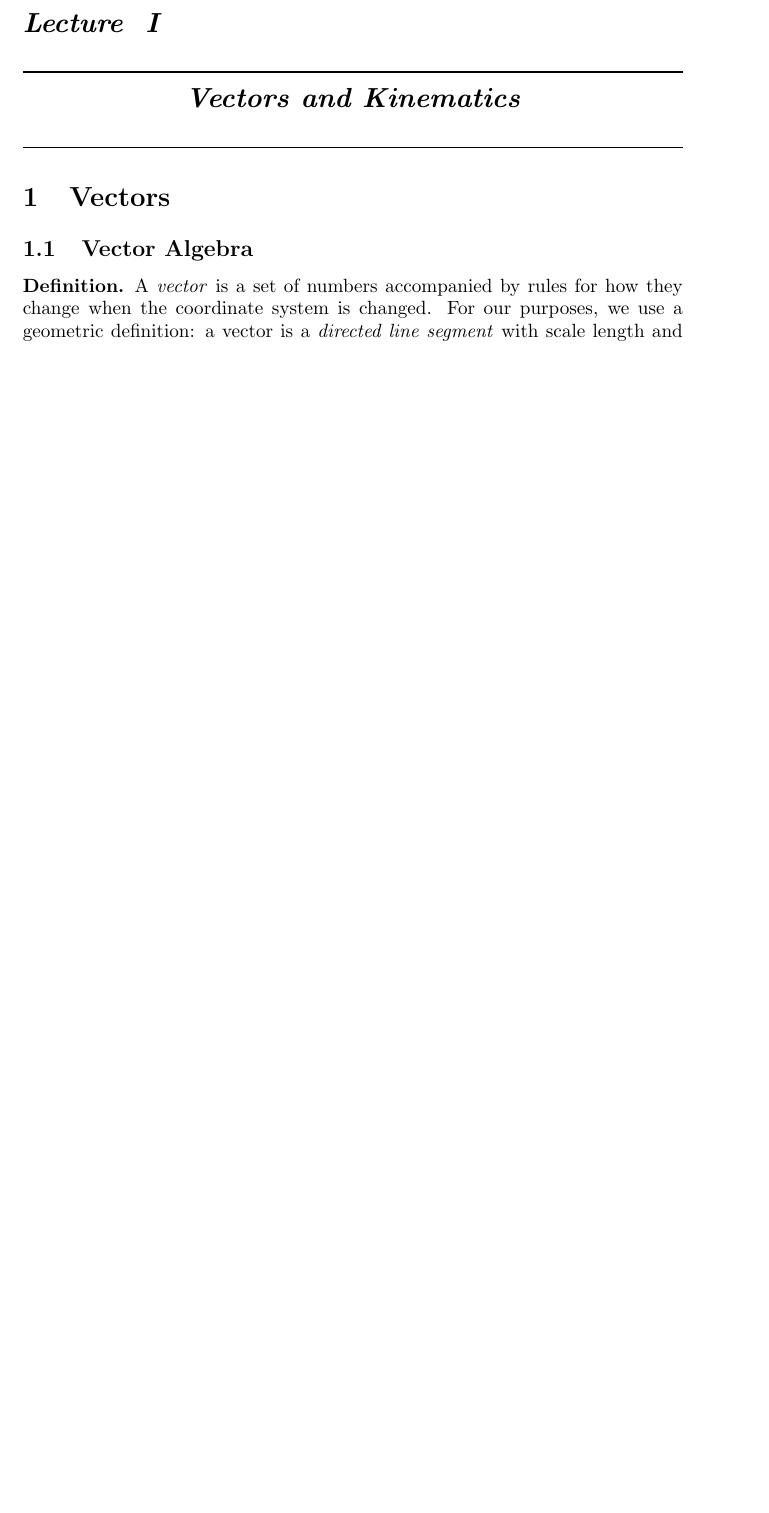
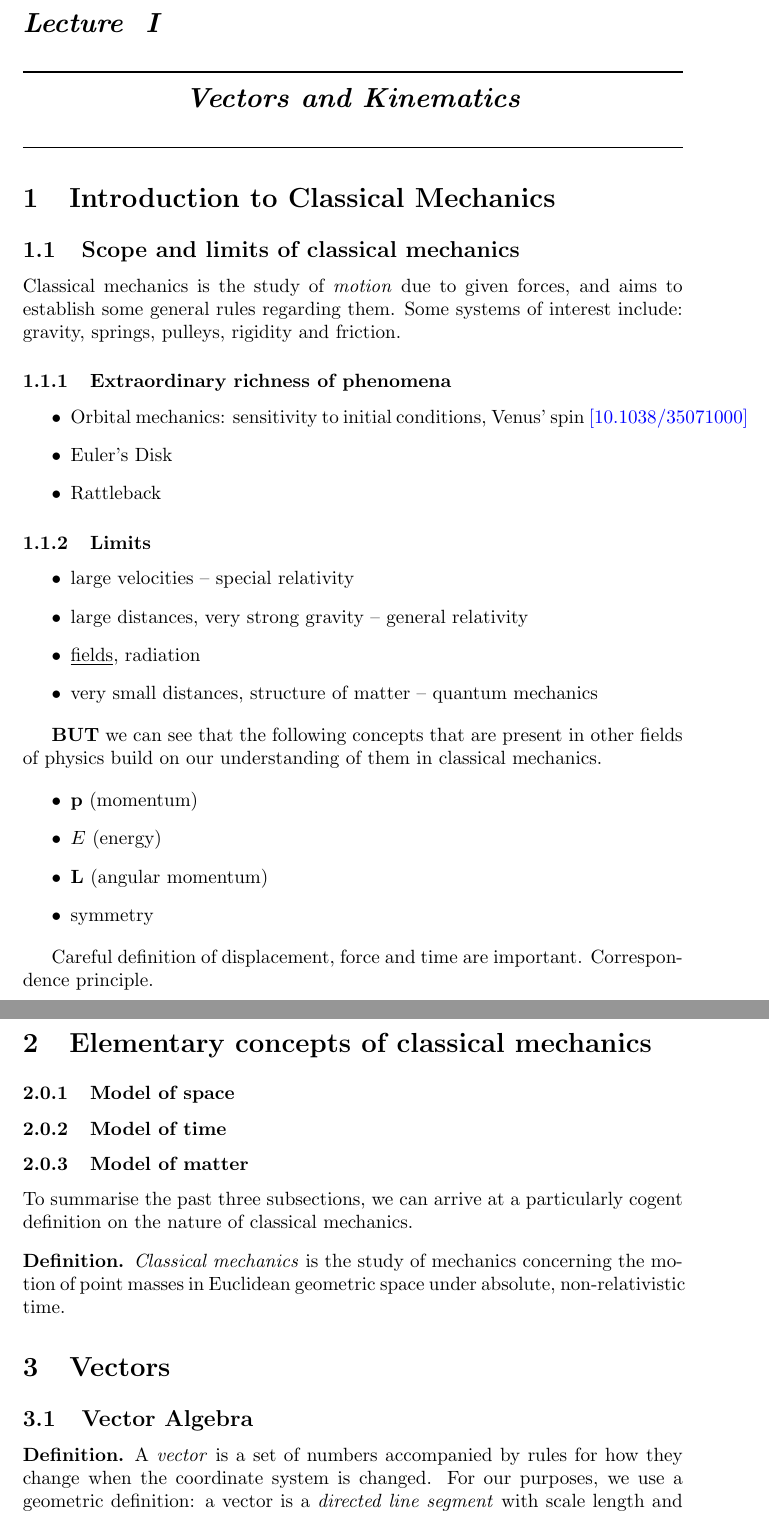
Before and after one commit to fishnsotong/notes, a LaTeX paper (8012-cm/notes.tex): part of page 2 of 2 before the commit and two parts of pages 2 and 3 of 4 after it, the two joined at a grey line, cut so that both start at the same text, the shorter picture padded with empty space. Compiled offline with pdfLaTeX.

Commit message:
changes .gitignore and a note

```diff
--- a/8012-cm/notes.tex
+++ b/8012-cm/notes.tex
@@ -29,6 +29,9 @@
 \numberwithin{definition}{section}
 \newtheorem*{definition*}{Definition}
 
+\theoremstyle{remark}
+\newtheorem*{remark}{Remark}
+
 \titleformat
 {\part} % command
 [display] % shape
@@ -49,6 +52,16 @@
 \renewcommand{\vec}[1]{\mathbf{#1}}
 \let\oldhat\hat
 \renewcommand{\hat}[1]{\oldhat{\mathbf{#1}}}
+
+\usepackage{hyperref}
+\hypersetup{
+    colorlinks=true,
+    linkcolor=blue,
+    filecolor=magenta,
+    urlcolor=blue,
+}
+
+\urlstyle{same}
 
 \DeclareMathOperator{\E}{\mathbb{E}}
 
@@ -74,6 +87,63 @@
 \part{Vectors and Kinematics}
 
 \setcounter{section}{0}
+
+\section{Introduction to Classical Mechanics}
+
+\subsection{Scope and limits of classical mechanics}
+
+Classical mechanics is the study of \emph{motion} due to given forces, and aims
+to establish some general rules regarding them. Some systems of interest
+include: gravity, springs, pulleys, rigidity and friction.
+
+\subsubsection{Extraordinary richness of phenomena}
+
+\begin{itemize}
+  \item Orbital mechanics: sensitivity to initial conditions, Venus' spin
+    \href{https://www.nature.com/articles/35071000}{[10.1038/35071000]}
+  \item Euler's Disk
+  \item Rattleback
+\end{itemize}
+
+\subsubsection{Limits}
+
+\begin{itemize}
+  \item large velocities -- special relativity
+  \item large distances, very strong gravity -- general relativity
+  \item \underline{fields}, radiation
+  \item very small distances, structure of matter -- quantum mechanics
+\end{itemize}
+
+\textbf{BUT} we can see that the following concepts that are present in other
+fields of physics build on our understanding of them in classical mechanics.
+
+\begin{itemize}
+  \item $\vec{p}$ (momentum)
+  \item $E$ (energy)
+  \item $\vec{L}$ (angular momentum)
+  \item symmetry
+\end{itemize}
+
+Careful definition of displacement, force and time are important. Correspondence
+principle.
+
+\section{Elementary concepts of classical mechanics}
+
+\subsubsection{Model of space}
+
+\subsubsection{Model of time}
+
+\subsubsection{Model of matter}
+
+To summarise the past three subsections, we can arrive at a particularly cogent
+definition on the nature of classical mechanics.
+
+\begin{definition*}
+  \emph{Classical mechanics} is the study of mechanics concerning the motion of
+  point masses in Euclidean geometric space under absolute, non-relativistic
+  time.
+\end{definition*}
+
 \section{Vectors}
 
 \subsection{Vector Algebra}
```
Also changed, not shown: 8012-cm/notes.tex (17 more changed lines), 1 other file.
